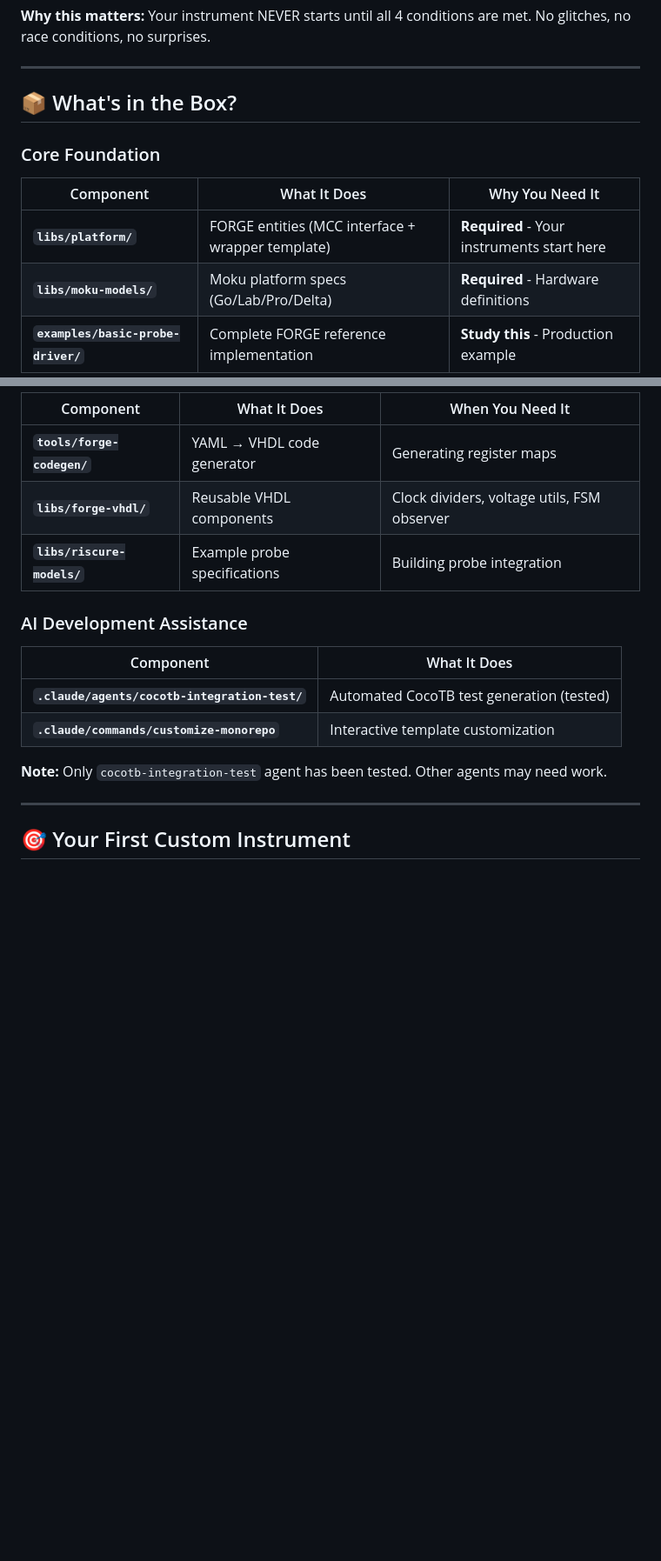
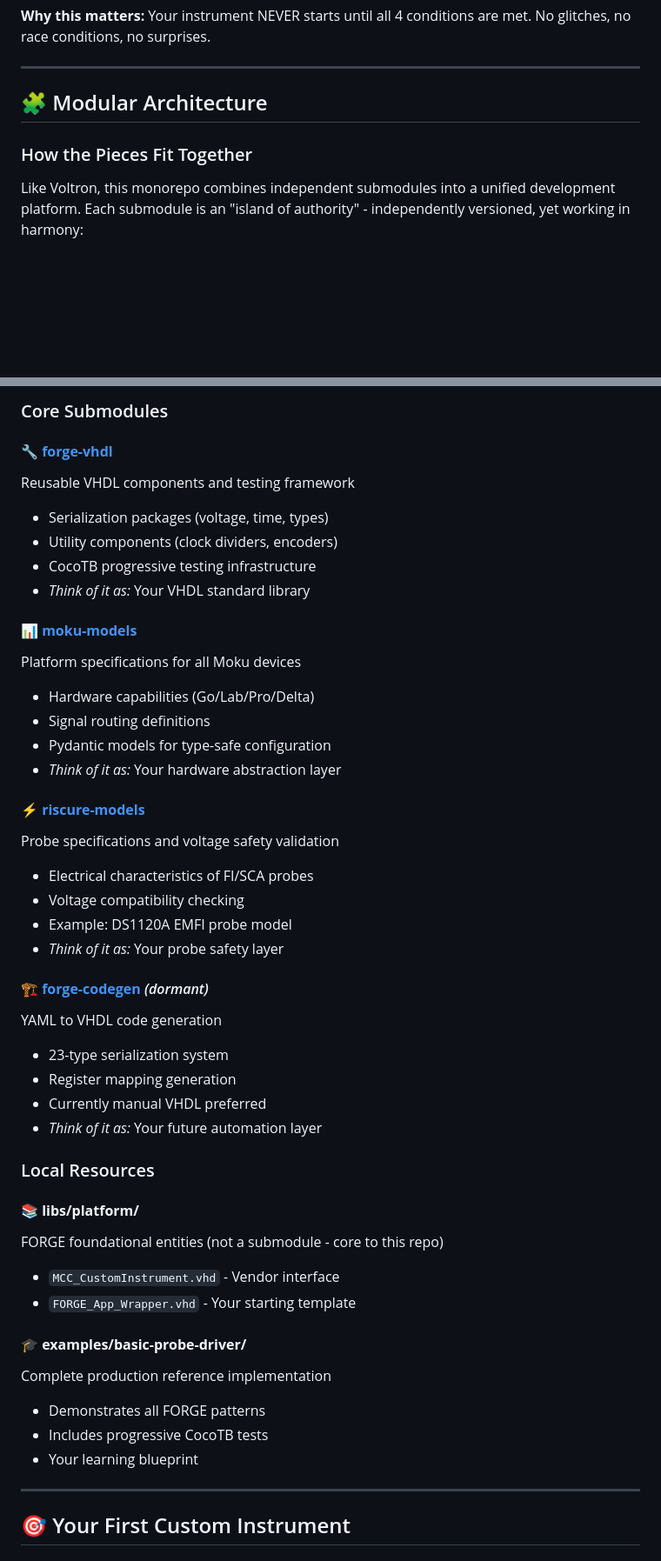
Before and after one commit to sealablab/BPD-Dev-3v4, a Markdown page: README.md, 2 parts joined by grey strips. Shown: that part at 87% size. Drawn GitHub-style; blank space fills up the shorter version.

Commit message:
docs: replace 'What's in the Box' with elegant Modular Architecture section
- Added Mermaid diagram showing submodule relationships (Voltron metaphor)
- Linked to all four submodule GitHub repositories
- Each submodule described with 'Think of it as' clarity
- Separated core submodules from local resources
- Cleaner, more scannable presentation
- Emphasizes 'islands of authority' concept

```diff
--- a/README.md
+++ b/README.md
@@ -120,13 +120,9 @@ global_enable <= forge_ready AND user_enable AND clk_enable AND loader_done;
 
 ---
 
-## 📦 What's in the Box?
+## 🧩 Modular Architecture
 
-### Core Foundation
+### How the Pieces Fit Together
 
-| Component | What It Does | Why You Need It |
-|-----------|--------------|-----------------|
-| **`libs/platform/`** | FORGE entities (MCC interface + wrapper template) | **Required** - Your instruments start here |
-| **`libs/moku-models/`** | Moku platform specs (Go/Lab/Pro/Delta) | **Required** - Hardware definitions |
-| **`examples/basic-probe-driver/`** | Complete FORGE reference implementation | **Study this** - Production example |
+Like Voltron, this monorepo combines independent submodules into a unified development platform. Each submodule is an "island of authority" - independently versioned, yet working in harmony:
 
@@ -134,18 +137,46 @@ global_enable <= forge_ready AND user_enable AND clk_enable AND loader_done;
 
-| Component | What It Does | When You Need It |
-|-----------|--------------|------------------|
-| **`tools/forge-codegen/`** | YAML → VHDL code generator | Generating register maps |
-| **`libs/forge-vhdl/`** | Reusable VHDL components | Clock dividers, voltage utils, FSM observer |
-| **`libs/riscure-models/`** | Example probe specifications | Building probe integration |
+### Core Submodules
 
-### AI Development Assistance
+#### 🔧 **[forge-vhdl](https://github.com/sealablab/forge-vhdl-3v4o)**
+Reusable VHDL components and testing framework
+- Serialization packages (voltage, time, types)
+- Utility components (clock dividers, encoders)
+- CocoTB progressive testing infrastructure
+- *Think of it as:* Your VHDL standard library
 
-| Component | What It Does |
-|-----------|--------------|
-| **`.claude/agents/cocotb-integration-test/`** | Automated CocoTB test generation (tested) |
-| **`.claude/commands/customize-monorepo`** | Interactive template customization |
+#### 📊 **[moku-models](https://github.com/sealablab/moku-models-3v4o)**
+Platform specifications for all Moku devices
+- Hardware capabilities (Go/Lab/Pro/Delta)
+- Signal routing definitions
+- Pydantic models for type-safe configuration
+- *Think of it as:* Your hardware abstraction layer
 
-**Note:** Only `cocotb-integration-test` agent has been tested. Other agents may need work.
+#### ⚡ **[riscure-models](https://github.com/sealablab/riscure-models-3v4o)**
+Probe specifications and voltage safety validation
+- Electrical characteristics of FI/SCA probes
+- Voltage compatibility checking
+- Example: DS1120A EMFI probe model
+- *Think of it as:* Your probe safety layer
+
+#### 🏗️ **[forge-codegen](https://github.com/sealablab/forge-codegen-3v4o)** *(dormant)*
+YAML to VHDL code generation
+- 23-type serialization system
+- Register mapping generation
+- Currently manual VHDL preferred
+- *Think of it as:* Your future automation layer
+
+### Local Resources
+
+#### 📚 **libs/platform/**
+FORGE foundational entities (not a submodule - core to this repo)
+- `MCC_CustomInstrument.vhd` - Vendor interface
+- `FORGE_App_Wrapper.vhd` - Your starting template
+
+#### 🎓 **examples/basic-probe-driver/**
+Complete production reference implementation
+- Demonstrates all FORGE patterns
+- Includes progressive CocoTB tests
+- Your learning blueprint
 
 ---
 
```
Also changed, not shown: other parts of README.md (+8 -1 lines).
